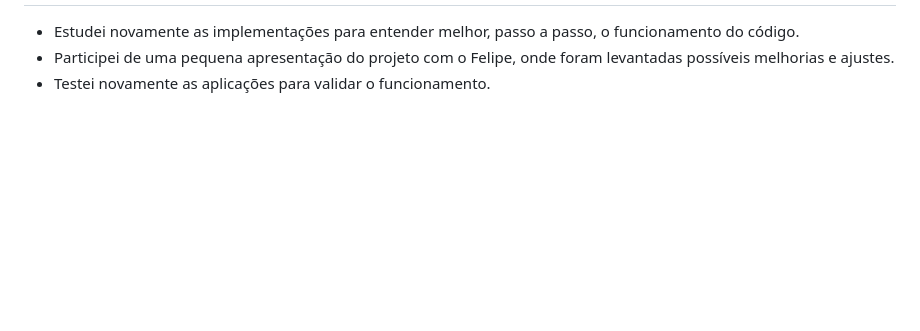
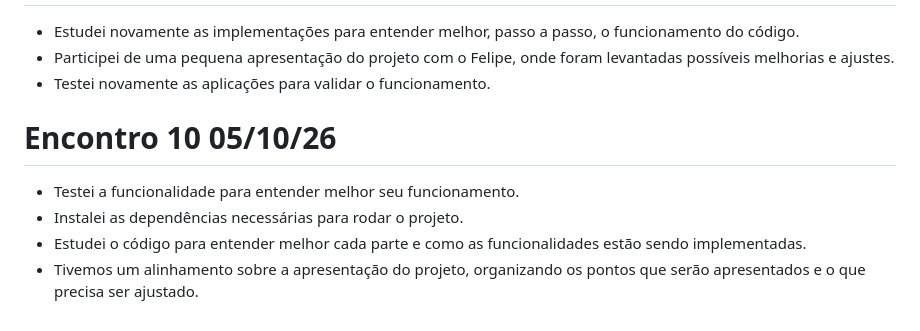
Before and after one commit to Irene-costa/IA-RAG-Intelig-ncia-Sobre-Pesquisa-Acad-mica, a Markdown page: Acompanhamento/ACOMPANHAMENTO_EMILLY_RAMALHO.md, the part around one of its changes. GitHub-like rendering; blank space fills up the shorter version.

Commit message:
Revise meeting notes and update dates
Updated meeting notes with additional details and corrected dates.

```diff
--- a/Acompanhamento/ACOMPANHAMENTO_EMILLY_RAMALHO.md
+++ b/Acompanhamento/ACOMPANHAMENTO_EMILLY_RAMALHO.md
@@ -56,3 +56,10 @@
 * Estudei novamente as implementações para entender melhor, passo a passo, o funcionamento do código.
 * Participei de uma pequena apresentação do projeto com o Felipe, onde foram levantadas possíveis melhorias e ajustes.
 * Testei novamente as aplicações para validar o funcionamento.
+
+# Encontro 10 05/10/26
+
+* Testei a funcionalidade para entender melhor seu funcionamento.
+* Instalei as dependências necessárias para rodar o projeto.
+* Estudei o código para entender melhor cada parte e como as funcionalidades estão sendo implementadas.
+* Tivemos um alinhamento sobre a apresentação do projeto, organizando os pontos que serão apresentados e o que precisa ser ajustado.
```
Also changed, not shown: other parts of Acompanhamento/ACOMPANHAMENTO_EMILLY_RAMALHO.md (+1 -1 lines).
